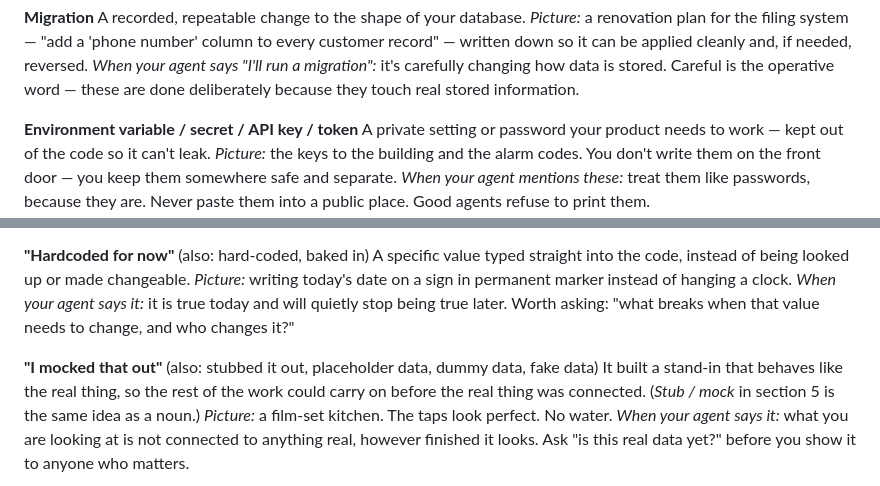
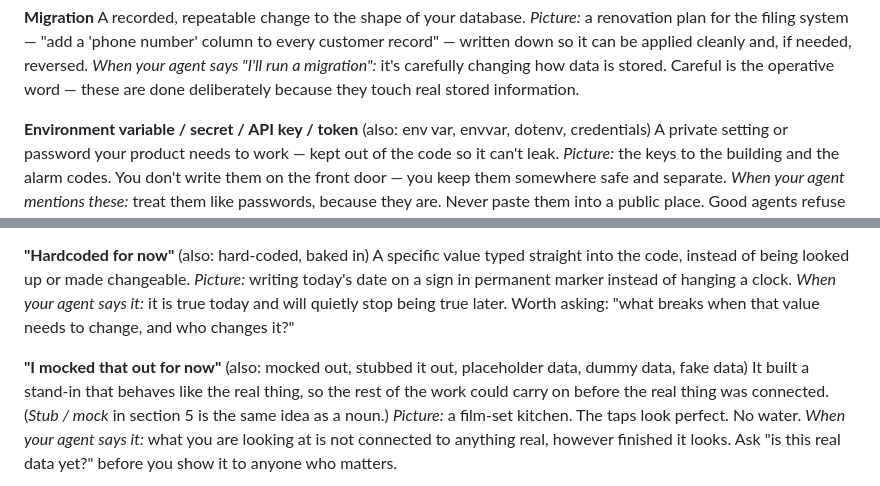
Before and after one commit to Dejargonizer/code-dejargonizer, a Markdown page: GLOSSARY.md, 2 parts joined by grey strips. Rendered like a GitHub page.

Commit message:
Fix two search rankings: the mocked-out phrase and env var

```diff
--- a/GLOSSARY.md
+++ b/GLOSSARY.md
@@ -307,7 +307,7 @@ A recorded, repeatable change to the shape of your database.
 *Picture:* a renovation plan for the filing system — "add a 'phone number' column to every customer record" — written down so it can be applied cleanly and, if needed, reversed.
 *When your agent says "I'll run a migration":* it's carefully changing how data is stored. Careful is the operative word — these are done deliberately because they touch real stored information.
 
-**Environment variable / secret / API key / token**
+**Environment variable / secret / API key / token** (also: env var, envvar, dotenv, credentials)
 A private setting or password your product needs to work — kept out of the code so it can't leak.
 *Picture:* the keys to the building and the alarm codes. You don't write them on the front door — you keep them somewhere safe and separate.
 *When your agent mentions these:* treat them like passwords, because they are. Never paste them into a public place. Good agents refuse to print them.
@@ -510,7 +510,7 @@ A specific value typed straight into the code, instead of being looked up or mad
 *Picture:* writing today's date on a sign in permanent marker instead of hanging a clock.
 *When your agent says it:* it is true today and will quietly stop being true later. Worth asking: "what breaks when that value needs to change, and who changes it?"
 
-**"I mocked that out"** (also: stubbed it out, placeholder data, dummy data, fake data)
+**"I mocked that out for now"** (also: mocked out, stubbed it out, placeholder data, dummy data, fake data)
 It built a stand-in that behaves like the real thing, so the rest of the work could carry on before the real thing was connected. (*Stub / mock* in section 5 is the same idea as a noun.)
 *Picture:* a film-set kitchen. The taps look perfect. No water.
 *When your agent says it:* what you are looking at is not connected to anything real, however finished it looks. Ask "is this real data yet?" before you show it to anyone who matters.
```
